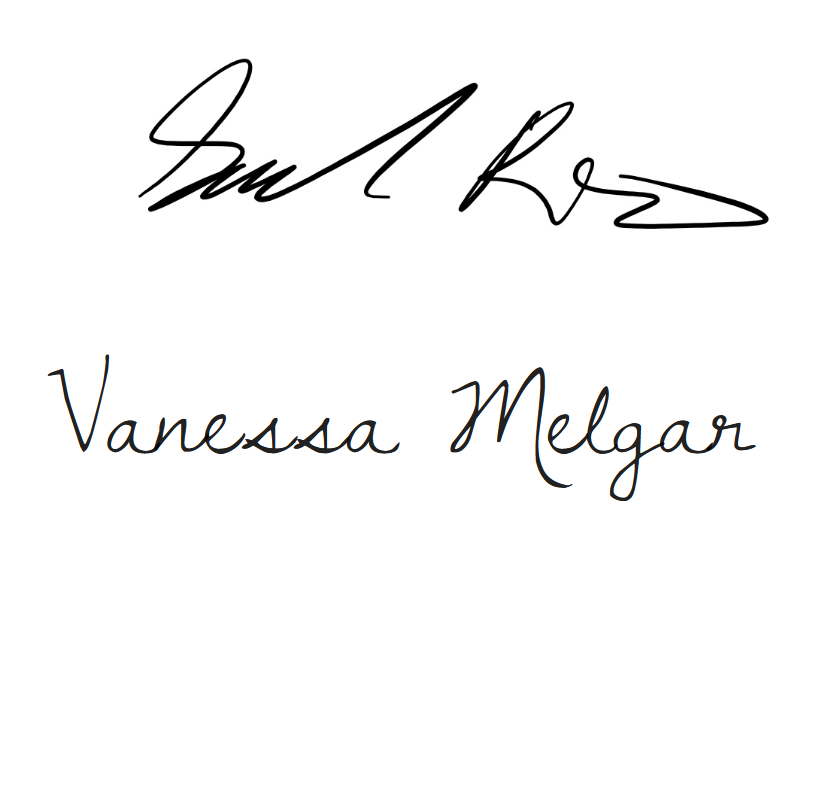
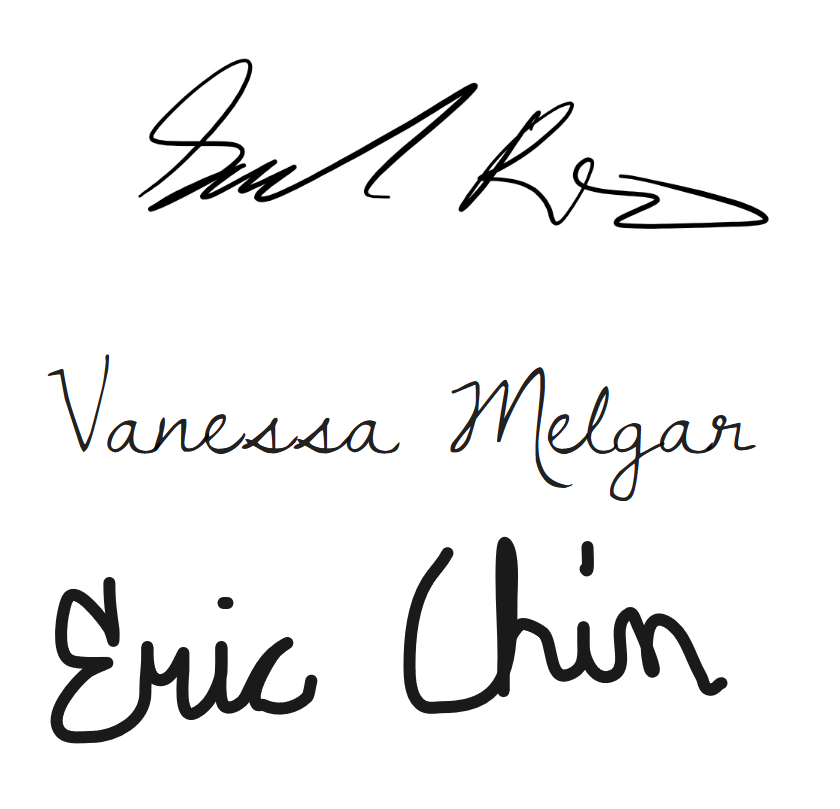
Before and after one commit to Eric-Chin-URI/UNISWAP, a Markdown page: CONDUCT.md, the part around the change. Rendered like a GitHub page; blank space fills up the shorter version.

```diff
--- a/CONDUCT.md
+++ b/CONDUCT.md
@@ -112,3 +112,4 @@ For answers to common questions about this code of conduct, see the FAQ at
 ![Claudia Deverdits signature](/src/deverdits_signature.png)
 ![Sam Calise signature](/src/SamCalise_Signature.jpeg)
 ![Vanessa Melgar signature](/src/melgar_signature.png)
+![Eric Chin signature](/src/ericchin_signature.png)
```
